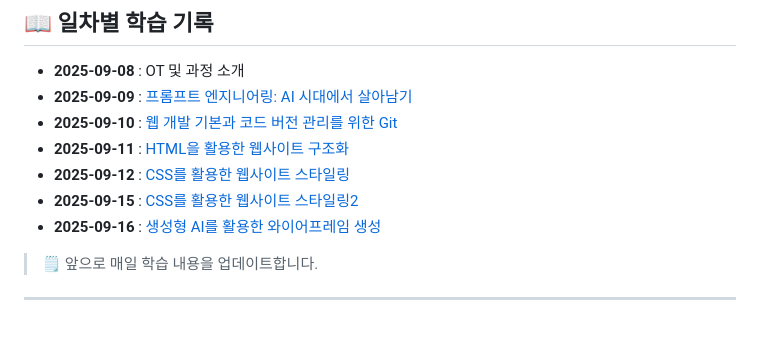
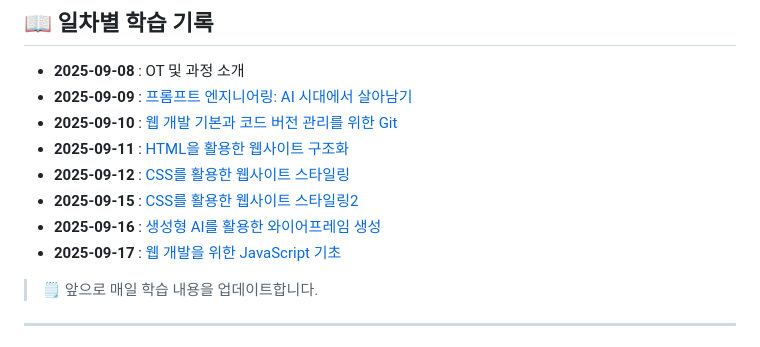
Before and after one commit to qqqkyj/sesac-fullstack-training, a Markdown page: README.md, the part around the change. GitHub-like rendering.

Commit message:
README javascript

```diff
--- a/README.md
+++ b/README.md
@@ -33,6 +33,7 @@
 - **2025-09-12** : [CSS를 활용한 웹사이트 스타일링](https://github.com/qqqkyj/sesac/tree/main/css)
 - **2025-09-15** : [CSS를 활용한 웹사이트 스타일링2](https://github.com/qqqkyj/sesac/tree/main/css)
 - **2025-09-16** : [생성형 AI를 활용한 와이어프레임 생성](https://github.com/qqqkyj/practice/blob/main/css/ui-generative-ai/profile_full_screen.png)
+- **2025-09-17** : [웹 개발을 위한 JavaScript 기초](https://github.com/qqqkyj/sesac/tree/main/js)
 
 > 🗒 앞으로 매일 학습 내용을 업데이트합니다.
 
```
